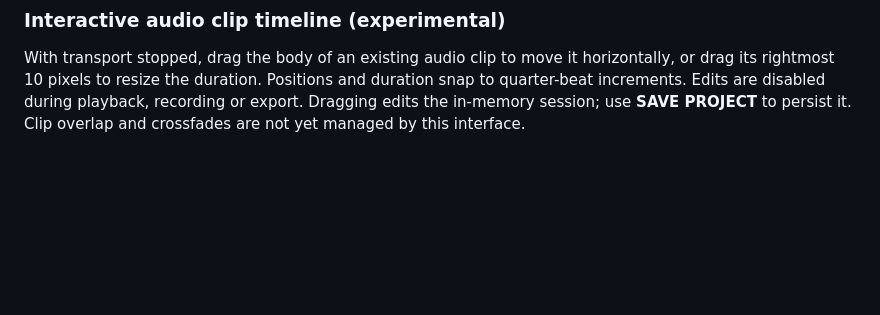
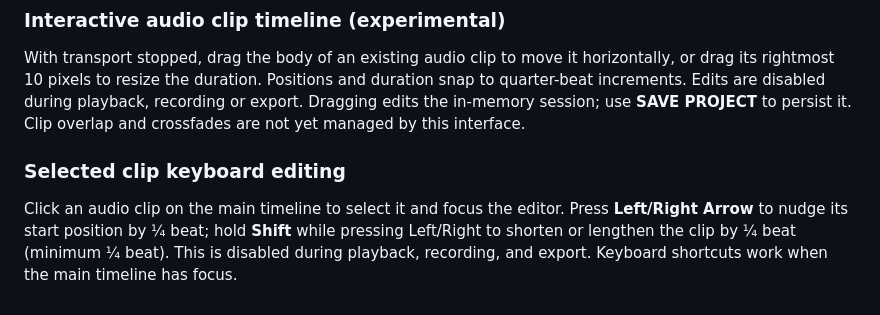
Before and after one commit to marcustwest77-collab/IDW-Voice-MIDI-Studio, a Markdown page: DAW/README.md, the part around the change. Drawn GitHub-style; blank space fills up the shorter version.

Commit message:
V14 timeline: document quarter-beat keyboard editing

```diff
--- a/DAW/README.md
+++ b/DAW/README.md
@@ -123,3 +123,7 @@ The session model now exposes validated `moveClip(trackIndex, clipIndex, newStar
 ### Interactive audio clip timeline (experimental)
 
 With transport stopped, drag the body of an existing audio clip to move it horizontally, or drag its rightmost 10 pixels to resize the duration. Positions and duration snap to quarter-beat increments. Edits are disabled during playback, recording or export. Dragging edits the in-memory session; use **SAVE PROJECT** to persist it. Clip overlap and crossfades are not yet managed by this interface.
+
+### Selected clip keyboard editing
+
+Click an audio clip on the main timeline to select it and focus the editor. Press **Left/Right Arrow** to nudge its start position by ¼ beat; hold **Shift** while pressing Left/Right to shorten or lengthen the clip by ¼ beat (minimum ¼ beat). This is disabled during playback, recording, and export. Keyboard shortcuts work when the main timeline has focus.
```
